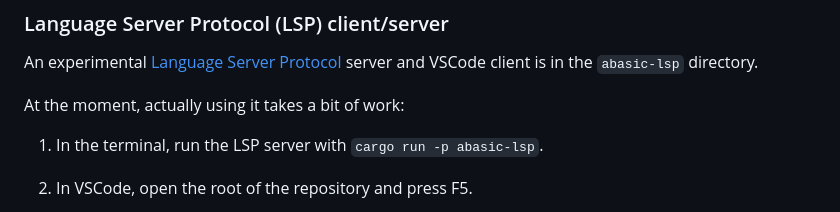
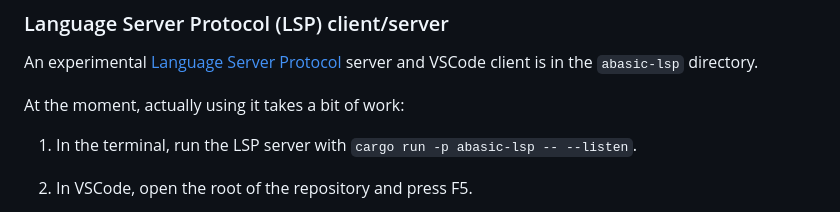
Before and after one commit to toolness/abasic, a Markdown page: README.md, the part around the change. GitHub-like rendering.

```diff
--- a/README.md
+++ b/README.md
@@ -110,7 +110,7 @@ is in the `abasic-lsp` directory.
 
 At the moment, actually using it takes a bit of work:
 
-1. In the terminal, run the LSP server with `cargo run -p abasic-lsp`.
+1. In the terminal, run the LSP server with `cargo run -p abasic-lsp -- --listen`.
 
 2. In VSCode, open the root of the repository and press F5.
 
```
